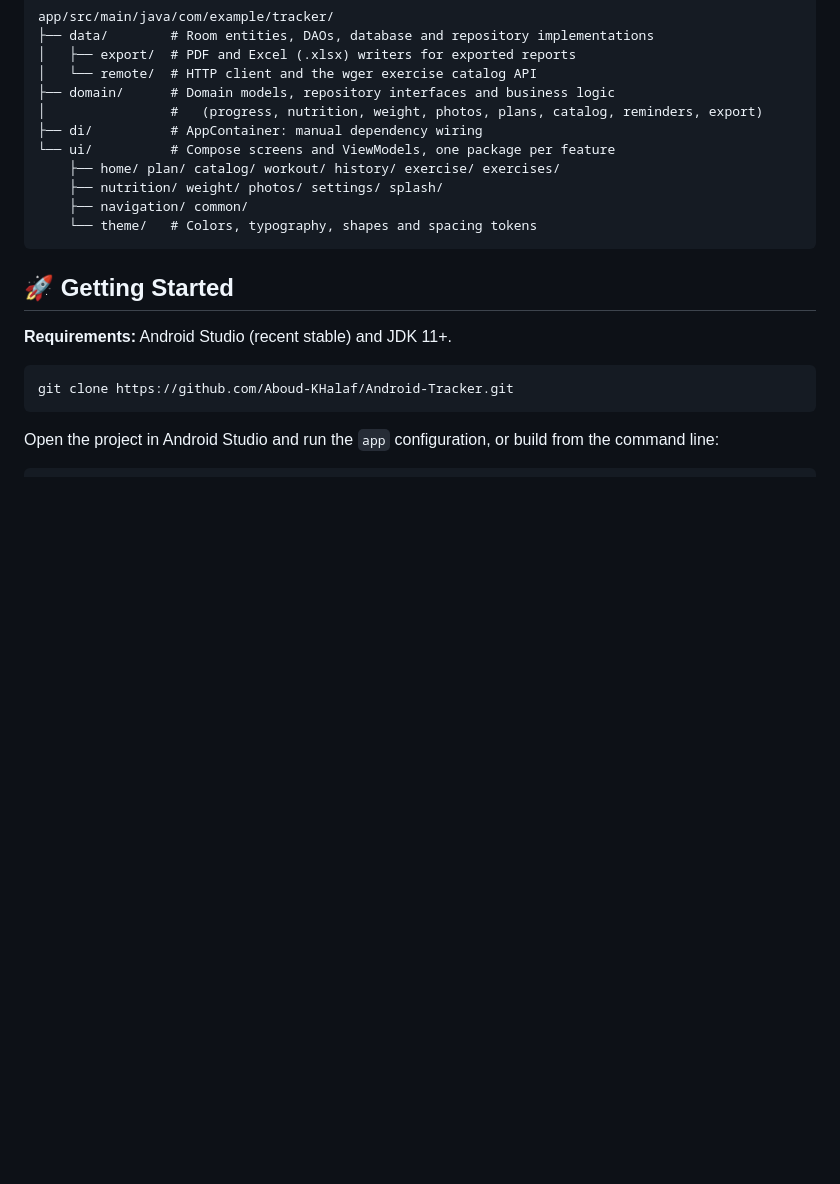
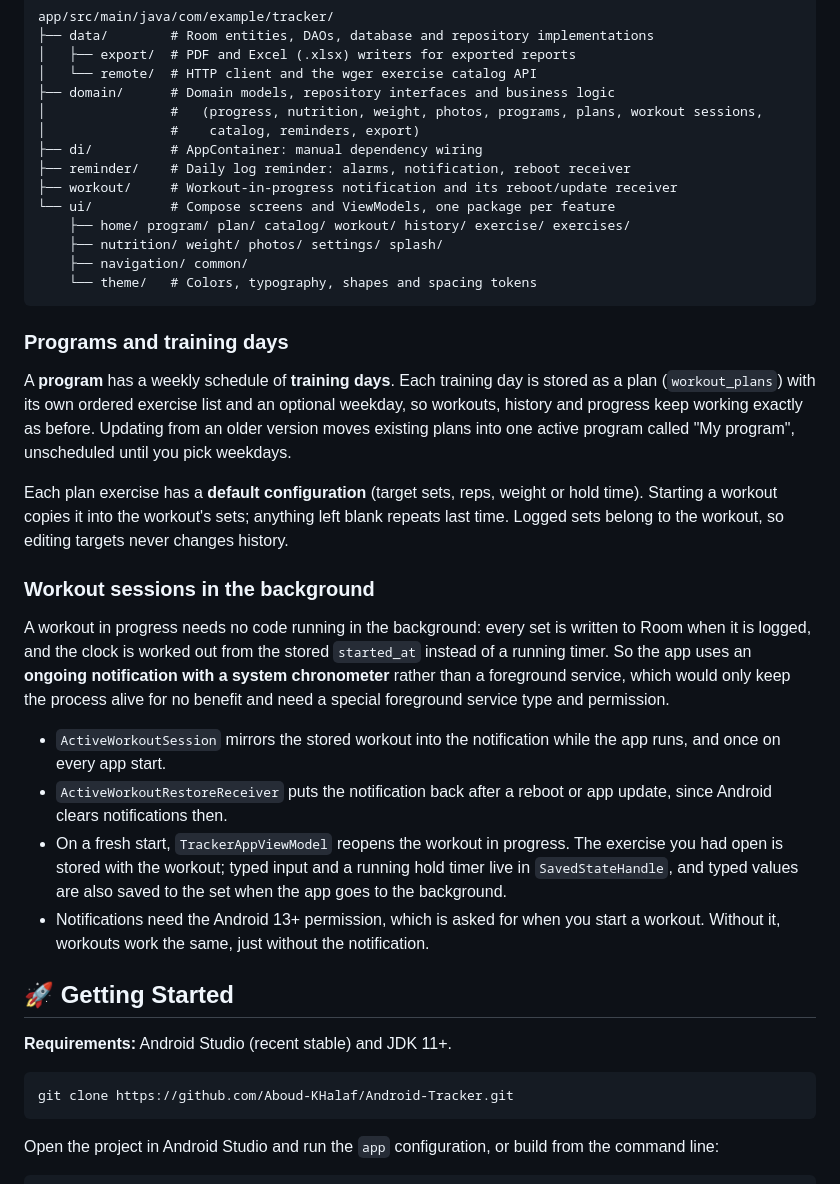
Before and after one commit to Aboud-KHalaf/Android-Tracker, a Markdown page: README.md, the part around one of its changes. GitHub-like rendering; blank space fills up the shorter version.

````diff
--- a/README.md
+++ b/README.md
@@ -87,14 +101,32 @@ app/src/main/java/com/example/tracker/
 │   ├── export/  # PDF and Excel (.xlsx) writers for exported reports
 │   └── remote/  # HTTP client and the wger exercise catalog API
 ├── domain/      # Domain models, repository interfaces and business logic
-│                #   (progress, nutrition, weight, photos, plans, catalog, reminders, export)
+│                #   (progress, nutrition, weight, photos, programs, plans, workout sessions,
+│                #    catalog, reminders, export)
 ├── di/          # AppContainer: manual dependency wiring
+├── reminder/    # Daily log reminder: alarms, notification, reboot receiver
+├── workout/     # Workout-in-progress notification and its reboot/update receiver
 └── ui/          # Compose screens and ViewModels, one package per feature
-    ├── home/ plan/ catalog/ workout/ history/ exercise/ exercises/
+    ├── home/ program/ plan/ catalog/ workout/ history/ exercise/ exercises/
     ├── nutrition/ weight/ photos/ settings/ splash/
     ├── navigation/ common/
     └── theme/   # Colors, typography, shapes and spacing tokens
 ```
+
+### Programs and training days
+
+A **program** has a weekly schedule of **training days**. Each training day is stored as a plan (`workout_plans`) with its own ordered exercise list and an optional weekday, so workouts, history and progress keep working exactly as before. Updating from an older version moves existing plans into one active program called "My program", unscheduled until you pick weekdays.
+
+Each plan exercise has a **default configuration** (target sets, reps, weight or hold time). Starting a workout copies it into the workout's sets; anything left blank repeats last time. Logged sets belong to the workout, so editing targets never changes history.
+
+### Workout sessions in the background
+
+A workout in progress needs no code running in the background: every set is written to Room when it is logged, and the clock is worked out from the stored `started_at` instead of a running timer. So the app uses an **ongoing notification with a system chronometer** rather than a foreground service, which would only keep the process alive for no benefit and need a special foreground service type and permission.
+
+- `ActiveWorkoutSession` mirrors the stored workout into the notification while the app runs, and once on every app start.
+- `ActiveWorkoutRestoreReceiver` puts the notification back after a reboot or app update, since Android clears notifications then.
+- On a fresh start, `TrackerAppViewModel` reopens the workout in progress. The exercise you had open is stored with the workout; typed input and a running hold timer live in `SavedStateHandle`, and typed values are also saved to the set when the app goes to the background.
+- Notifications need the Android 13+ permission, which is asked for when you start a workout. Without it, workouts work the same, just without the notification.
 
 ## 🚀 Getting Started
 
````
Also changed, not shown: other parts of README.md (+20 -6 lines).
